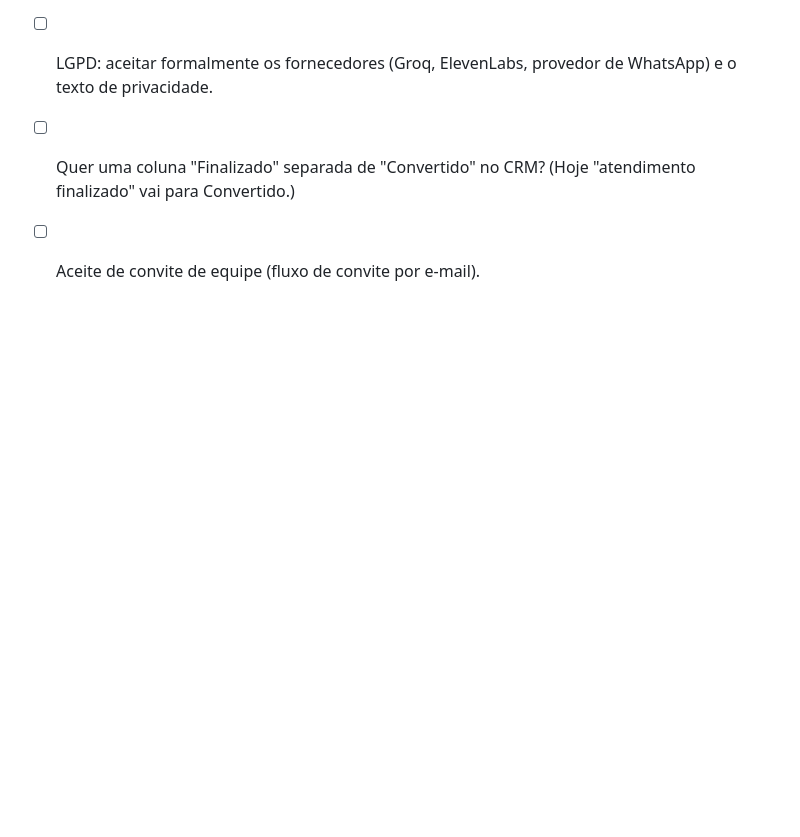
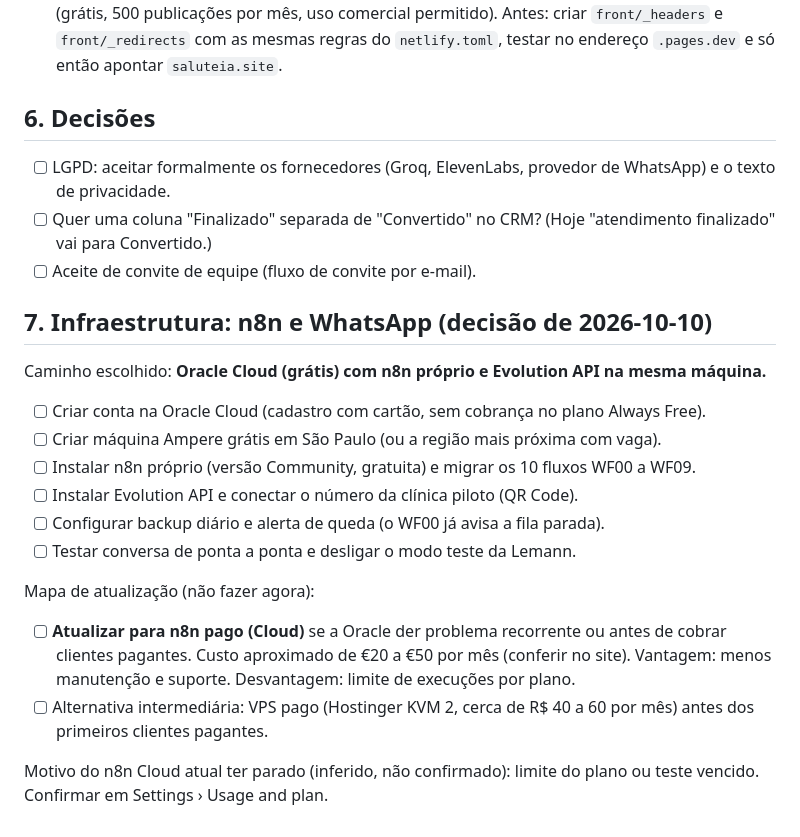
Before and after one commit to kevinrlemann/Salute2.0, a Markdown page: docs/pendencias-fundador.md, the part around the change. Drawn GitHub-style; blank space fills up the shorter version.

Commit message:
Docs: plano de infraestrutura n8n (Oracle agora, n8n pago no mapa)
Co-Authored-By: Claude Opus 5.5 <noreply@anthropic.com>
Claude-Session: https://claude.ai/code/session_01JbdgrDdUKY5Wi3tZoWp7w8

```diff
--- a/docs/pendencias-fundador.md
+++ b/docs/pendencias-fundador.md
@@ -40,3 +40,18 @@ Itens que só você consegue fazer (painéis, contas, pagamentos ou decisões).
 - [ ] LGPD: aceitar formalmente os fornecedores (Groq, ElevenLabs, provedor de WhatsApp) e o texto de privacidade.
 - [ ] Quer uma coluna "Finalizado" separada de "Convertido" no CRM? (Hoje "atendimento finalizado" vai para Convertido.)
 - [ ] Aceite de convite de equipe (fluxo de convite por e-mail).
+
+## 7. Infraestrutura: n8n e WhatsApp (decisão de 2026-10-10)
+Caminho escolhido: **Oracle Cloud (grátis) com n8n próprio e Evolution API na mesma máquina.**
+- [ ] Criar conta na Oracle Cloud (cadastro com cartão, sem cobrança no plano Always Free).
+- [ ] Criar máquina Ampere grátis em São Paulo (ou a região mais próxima com vaga).
+- [ ] Instalar n8n próprio (versão Community, gratuita) e migrar os 10 fluxos WF00 a WF09.
+- [ ] Instalar Evolution API e conectar o número da clínica piloto (QR Code).
+- [ ] Configurar backup diário e alerta de queda (o WF00 já avisa a fila parada).
+- [ ] Testar conversa de ponta a ponta e desligar o modo teste da Lemann.
+
+Mapa de atualização (não fazer agora):
+- [ ] **Atualizar para n8n pago (Cloud)** se a Oracle der problema recorrente ou antes de cobrar clientes pagantes. Custo aproximado de €20 a €50 por mês (conferir no site). Vantagem: menos manutenção e suporte. Desvantagem: limite de execuções por plano.
+- [ ] Alternativa intermediária: VPS pago (Hostinger KVM 2, cerca de R$ 40 a 60 por mês) antes dos primeiros clientes pagantes.
+
+Motivo do n8n Cloud atual ter parado (inferido, não confirmado): limite do plano ou teste vencido. Confirmar em Settings › Usage and plan.
```
